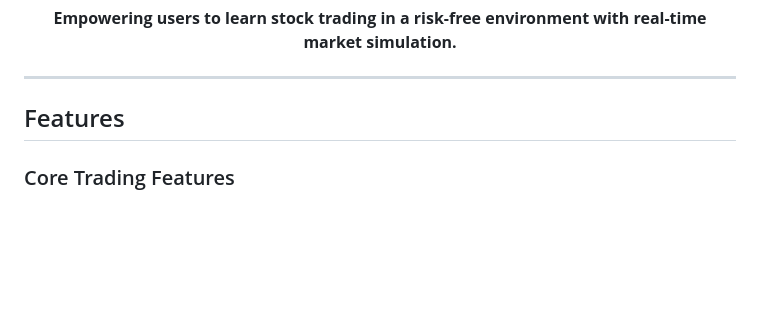
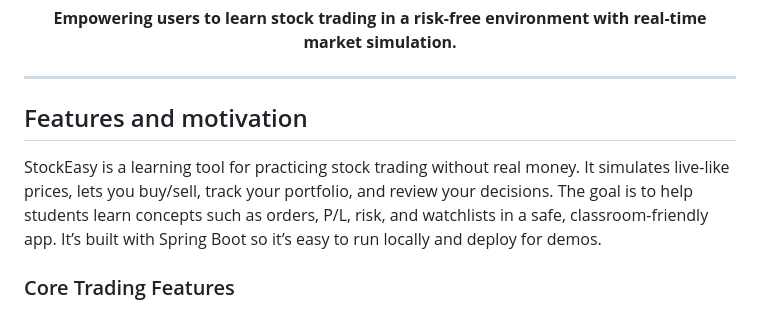
Before and after one commit to Hemishahuja/StockEasy, a Markdown page: README.md, the part around the change. Rendered like a GitHub page; blank space fills up the shorter version.

```diff
--- a/README.md
+++ b/README.md
@@ -17,7 +17,8 @@
 ---
 
 
-##  Features
+##  Features and motivation
+StockEasy is a learning tool for practicing stock trading without real money. It simulates live-like prices, lets you buy/sell, track your portfolio, and review your decisions. The goal is to help students learn concepts such as orders, P/L, risk, and watchlists in a safe, classroom-friendly app. It’s built with Spring Boot so it’s easy to run locally and deploy for demos.
 
 ###  Core Trading Features
 - Real-time Stock Tracking - Monitor stock prices with market data
```
